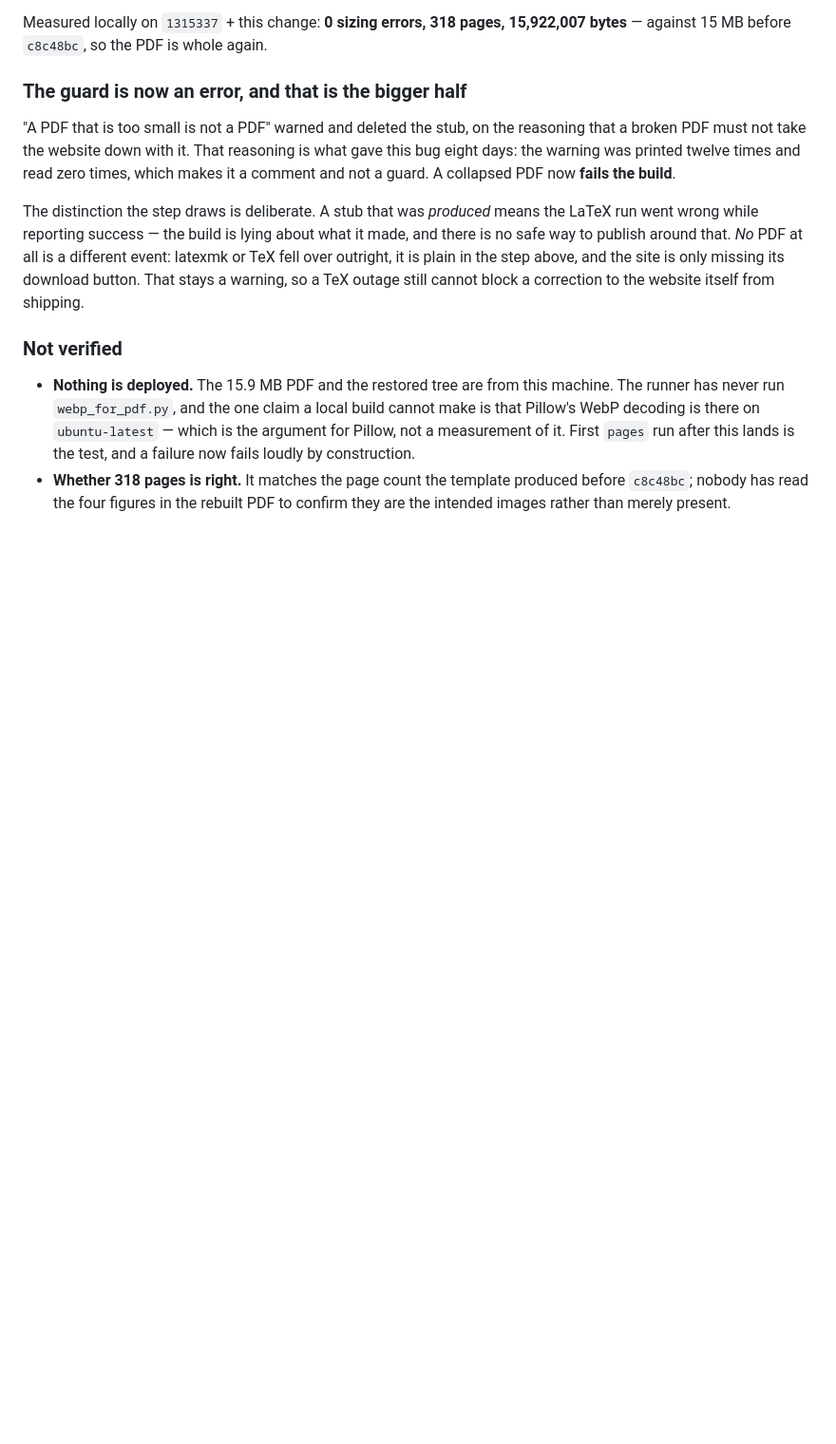
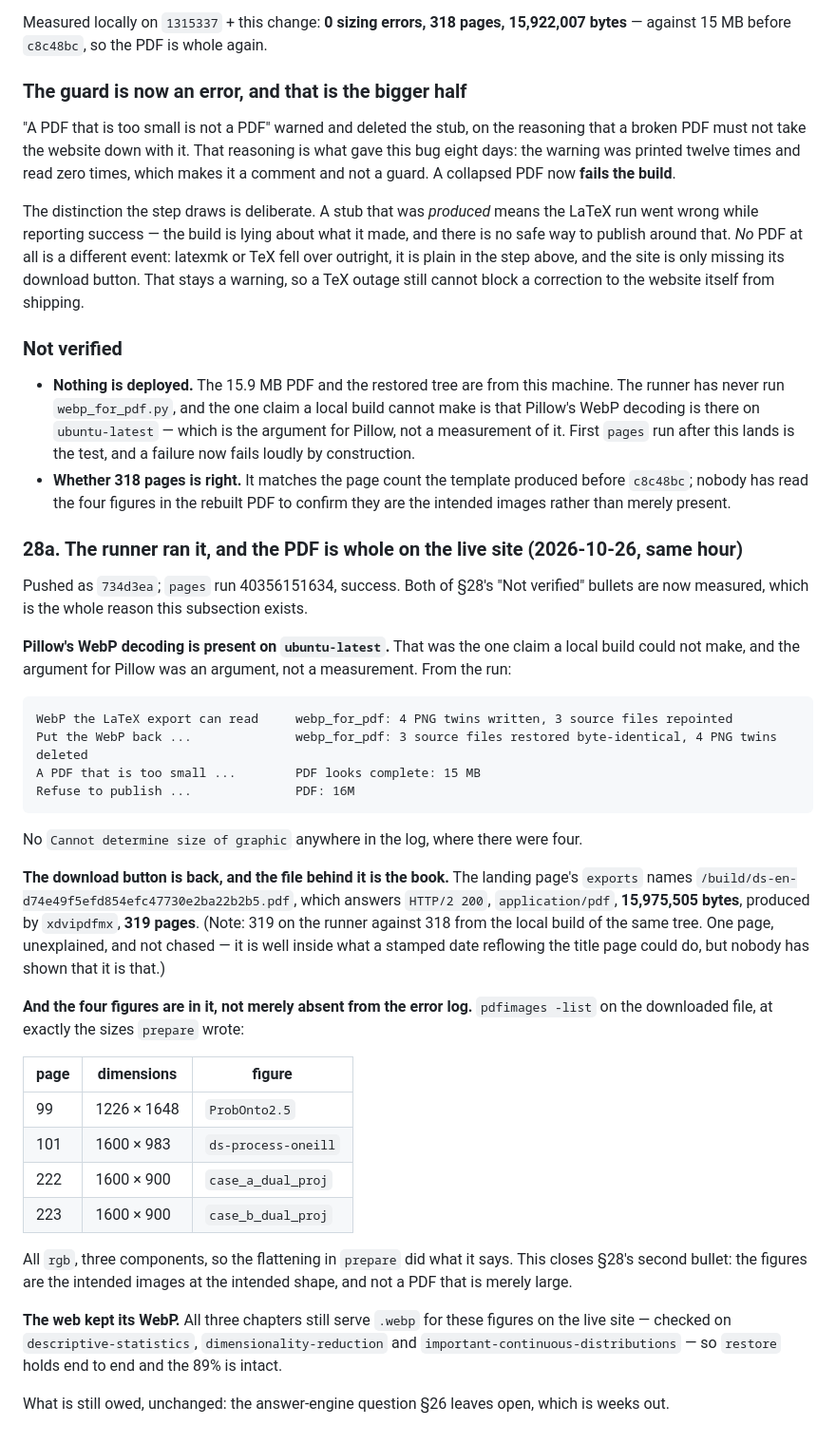
Before and after one commit to konradvoelkel/ds-en, a Markdown page: SEO-NOTES.md, the part around the change. Shown at 95% size. GitHub-like rendering; blank space fills up the shorter version.

Commit message:
§28a: the runner ran it, and the live PDF is 319 pages with its figures in it
Closes both of §28's "Not verified" bullets with measurements rather than
argument.

Pillow's WebP decoding is on ubuntu-latest: run 40356151634 printed "4 PNG
twins written, 3 source files repointed" and then "3 source files restored
byte-identical, 4 PNG twins deleted", with no "Cannot determine size of
graphic" anywhere in a log that carried four of them.

The live file is the book and not just a big file: 15,975,505 bytes of
application/pdf behind the landing page's download button, and pdfimages
finds all four converted figures at exactly the dimensions prepare wrote --
1226x1648 on page 99, 1600x983 on 101, 1600x900 on 222 and 223, all rgb, so
the flattening did what it claims. The three chapters still serve .webp on
the live site, so restore holds end to end.

One honest loose end recorded rather than smoothed over: 319 pages on the
runner against 318 from the local build of the same tree. Not chased, and not
attributed to the stamped date without evidence.

Co-Authored-By: Claude Opus 5 <noreply@anthropic.com>

````diff
--- a/SEO-NOTES.md
+++ b/SEO-NOTES.md
@@ -2998,3 +2998,47 @@ itself from shipping.
 * **Whether 318 pages is right.** It matches the page count the template produced before
   `c8c48bc`; nobody has read the four figures in the rebuilt PDF to confirm they are the
   intended images rather than merely present.
+
+### 28a. The runner ran it, and the PDF is whole on the live site (2026-10-26, same hour)
+
+Pushed as `734d3ea`; `pages` run 40356151634, success. Both of §28's "Not verified" bullets
+are now measured, which is the whole reason this subsection exists.
+
+**Pillow's WebP decoding is present on `ubuntu-latest`.** That was the one claim a local build
+could not make, and the argument for Pillow was an argument, not a measurement. From the run:
+
+```
+WebP the LaTeX export can read     webp_for_pdf: 4 PNG twins written, 3 source files repointed
+Put the WebP back ...              webp_for_pdf: 3 source files restored byte-identical, 4 PNG twins deleted
+A PDF that is too small ...        PDF looks complete: 15 MB
+Refuse to publish ...              PDF: 16M
+```
+
+No `Cannot determine size of graphic` anywhere in the log, where there were four.
+
+**The download button is back, and the file behind it is the book.** The landing page's
+`exports` names `/build/ds-en-d74e49f5efd854efc47730e2ba22b2b5.pdf`, which answers `HTTP/2
+200`, `application/pdf`, **15,975,505 bytes**, produced by `xdvipdfmx`, **319 pages**. (Note:
+319 on the runner against 318 from the local build of the same tree. One page, unexplained, and
+not chased — it is well inside what a stamped date reflowing the title page could do, but
+nobody has shown that it is that.)
+
+**And the four figures are in it, not merely absent from the error log.** `pdfimages -list` on
+the downloaded file, at exactly the sizes `prepare` wrote:
+
+| page | dimensions | figure |
+|---|---|---|
+| 99 | 1226 × 1648 | `ProbOnto2.5` |
+| 101 | 1600 × 983 | `ds-process-oneill` |
+| 222 | 1600 × 900 | `case_a_dual_proj` |
+| 223 | 1600 × 900 | `case_b_dual_proj` |
+
+All `rgb`, three components, so the flattening in `prepare` did what it says. This closes
+§28's second bullet: the figures are the intended images at the intended shape, and not a
+PDF that is merely large.
+
+**The web kept its WebP.** All three chapters still serve `.webp` for these figures on the live
+site — checked on `descriptive-statistics`, `dimensionality-reduction` and
+`important-continuous-distributions` — so `restore` holds end to end and the 89% is intact.
+
+What is still owed, unchanged: the answer-engine question §26 leaves open, which is weeks out.
````
